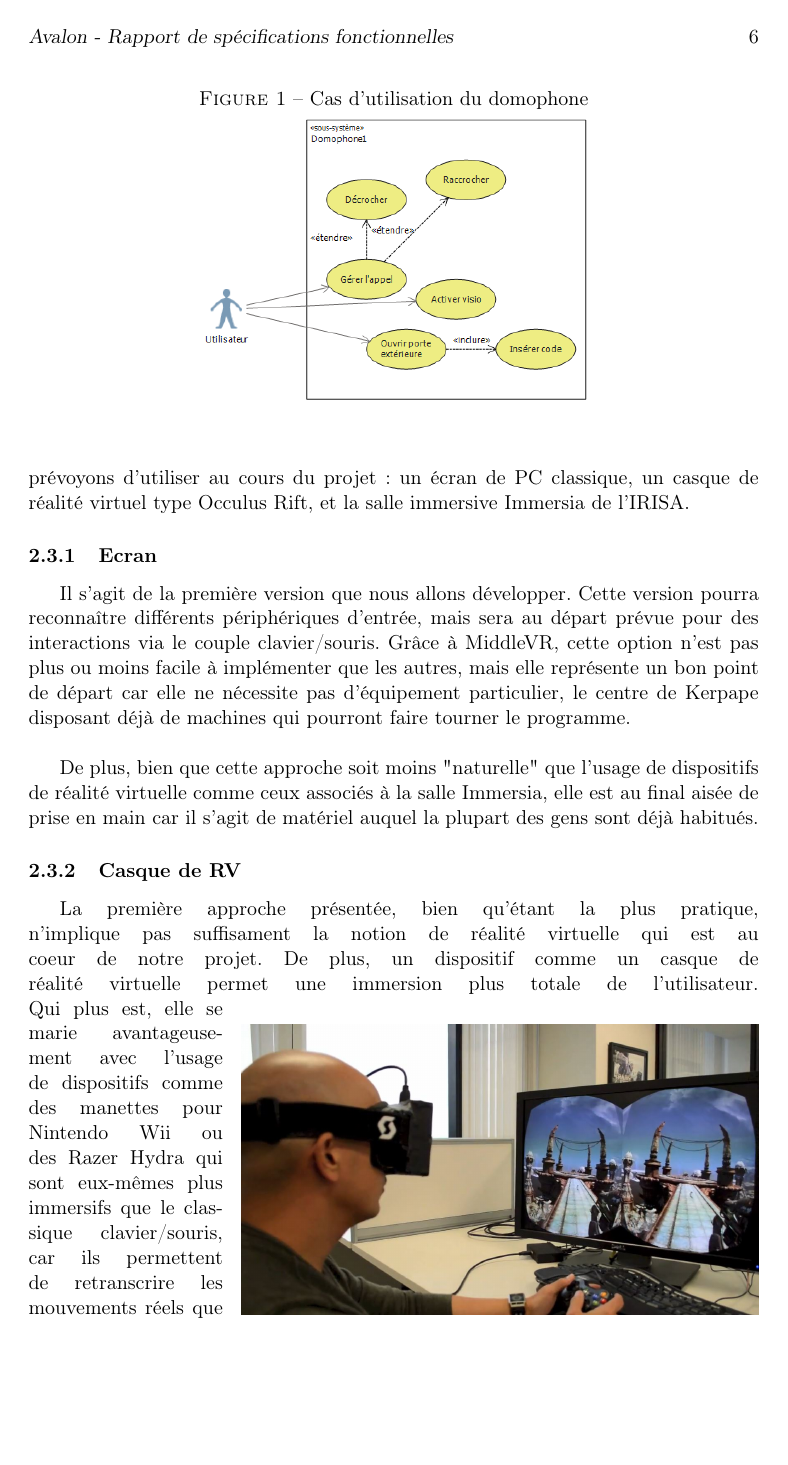
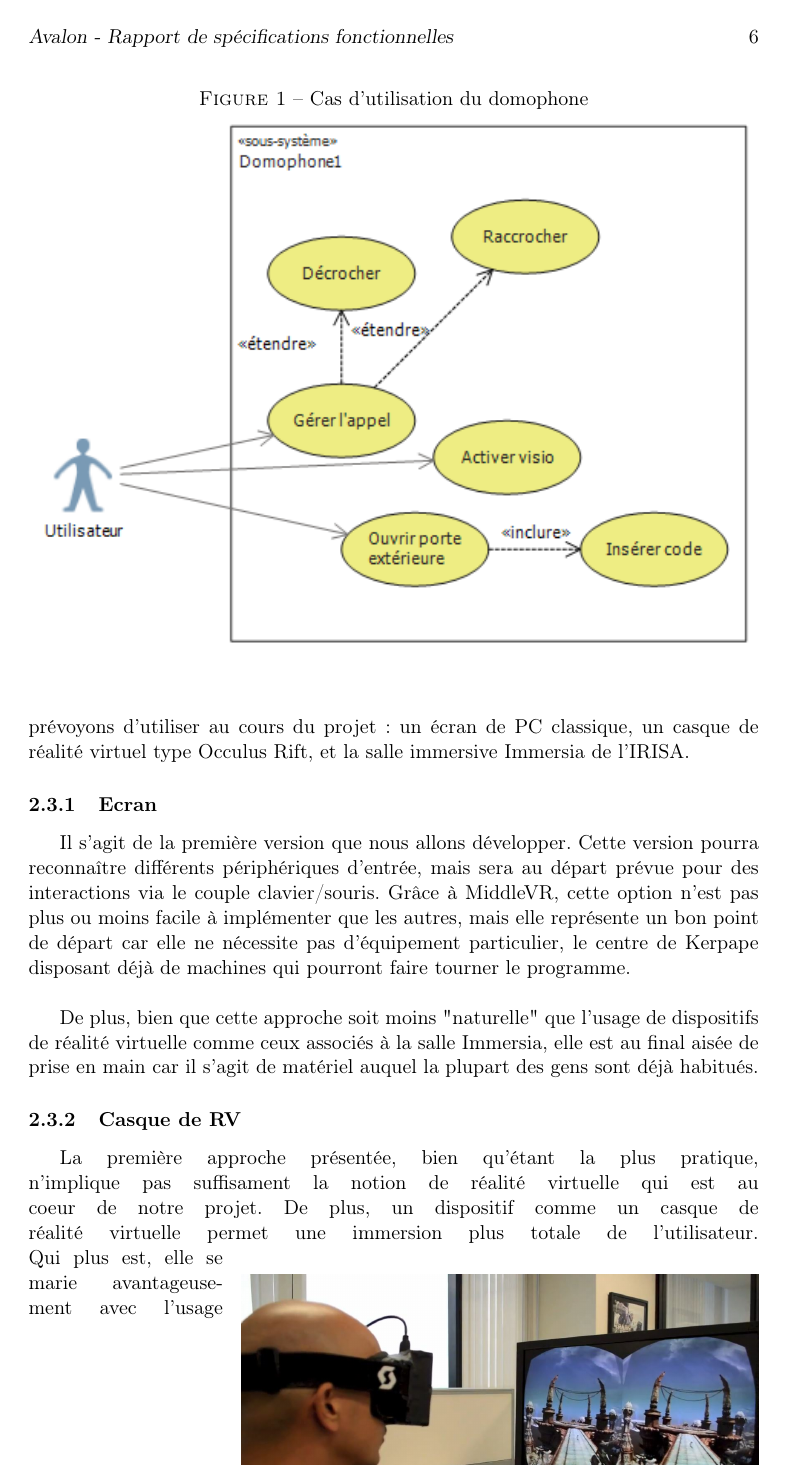
Before and after one commit to nhurman/avalon, a LaTeX document (Rapports/2-Specifications.tex, which reads Rapports/2-Specifications/specifications_fonctionnelles.tex): page 6 of 19. Compiled offline with pdfLaTeX.

Commit message:
mise a l'echelle du diag

```diff
--- a/Rapports/2-Specifications/specifications_fonctionnelles.tex
+++ b/Rapports/2-Specifications/specifications_fonctionnelles.tex
@@ -48,7 +48,7 @@ Ces scénarios mettent en avant l'usage particulier qui peut être fait du tél
 	\begin{center}
   		\caption{Cas d'utilisation du domophone}
   		\label{domophone}
-  		\includegraphics[scale=0.6]{2-Specifications/img-utilisateur/use_case_diag.PNG}
+  		\includegraphics[width=\textwidth]{2-Specifications/img-utilisateur/use_case_diag.PNG}
   	\end{center}
 \end{figure}
 
```
